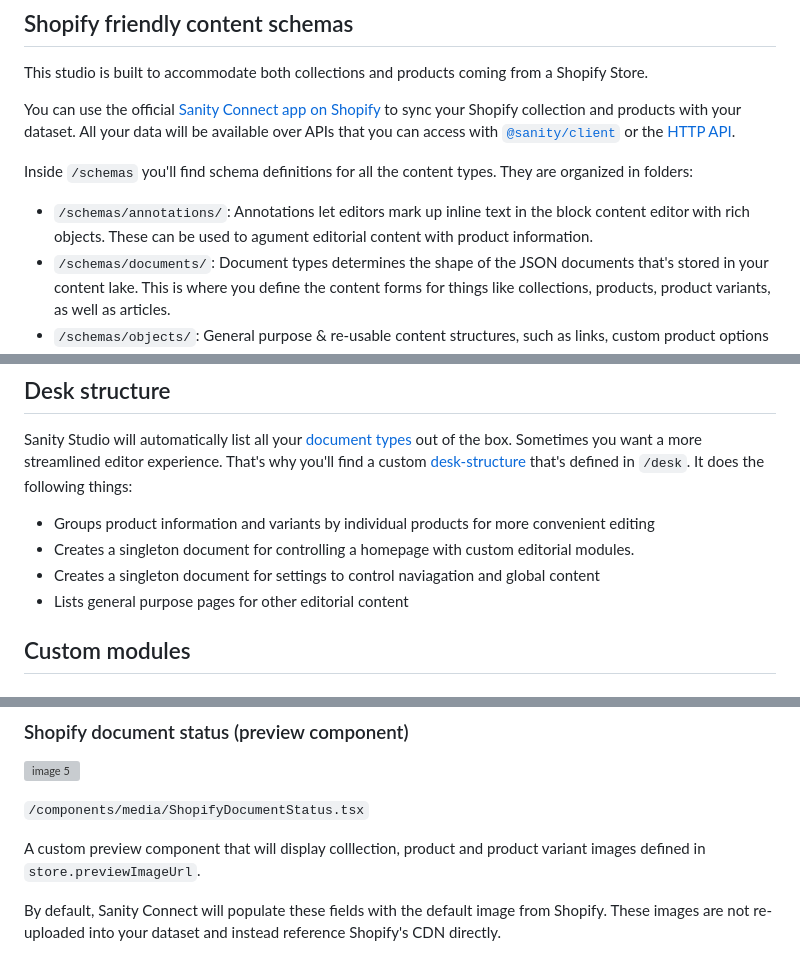
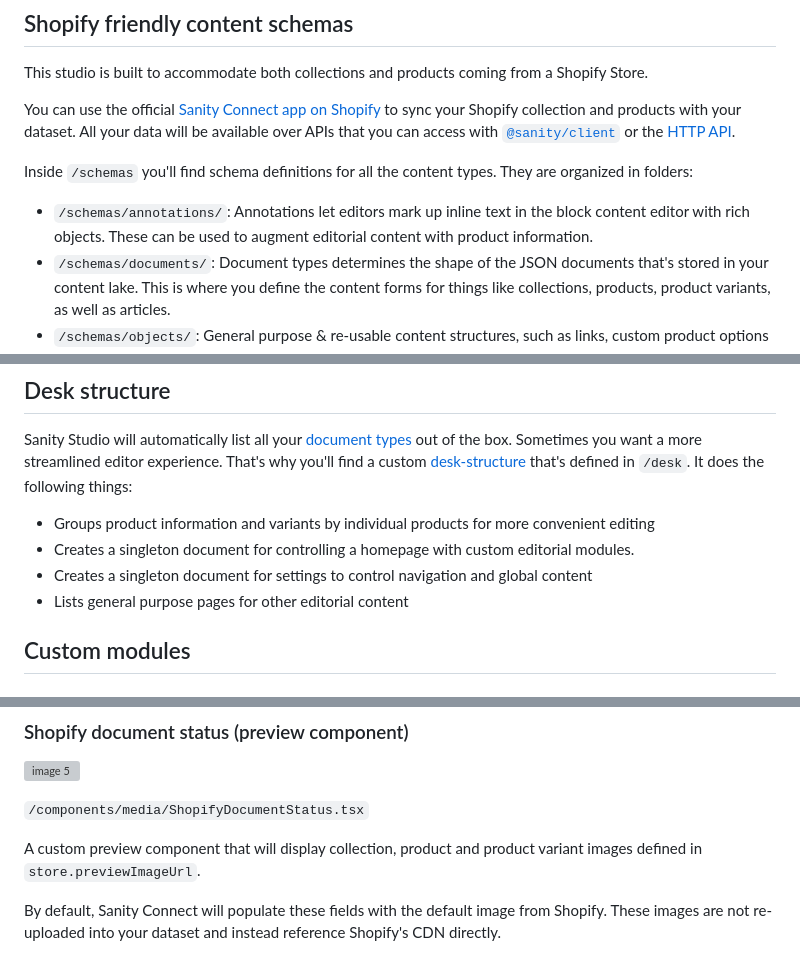
Before and after one commit to sanity-io/sanity-shopify-studio, a Markdown page: docs/features.md, 3 parts joined by grey strips. Drawn GitHub-style; grey boxes are pictures that could not be loaded.

Commit message:
docs: fix typos

```diff
--- a/docs/features.md
+++ b/docs/features.md
@@ -8,7 +8,7 @@ You can use the official [Sanity Connect app on Shopify][sanity-shopify] to sync
 
 Inside `/schemas` you'll find schema definitions for all the content types. They are organized in folders:
 
-- `/schemas/annotations/`: Annotations let editors mark up inline text in the block content editor with rich objects. These can be used to agument editorial content with product information.
+- `/schemas/annotations/`: Annotations let editors mark up inline text in the block content editor with rich objects. These can be used to augment editorial content with product information.
 - `/schemas/documents/`: Document types determines the shape of the JSON documents that's stored in your content lake. This is where you define the content forms for things like collections, products, product variants, as well as articles.
 - `/schemas/objects/`: General purpose & re-usable content structures, such as links, custom product options and modules.
 
@@ -18,7 +18,7 @@ Sanity Studio will automatically list all your [document types][docs-document-ty
 
 - Groups product information and variants by individual products for more convenient editing
 - Creates a singleton document for controlling a homepage with custom editorial modules.
-- Creates a singleton document for settings to control naviagation and global content
+- Creates a singleton document for settings to control navigation and global content
 - Lists general purpose pages for other editorial content
 
 ## Custom modules
@@ -143,7 +143,7 @@ Since we are using certain product fields from Shopify as the source of truth (s
 
 `/components/media/ShopifyDocumentStatus.tsx`
 
-A custom preview component that will display colllection, product and product variant images defined in `store.previewImageUrl`.
+A custom preview component that will display collection, product and product variant images defined in `store.previewImageUrl`.
 
 By default, Sanity Connect will populate these fields with the default image from Shopify. These images are not re-uploaded into your dataset and instead reference Shopify's CDN directly.
 
```
